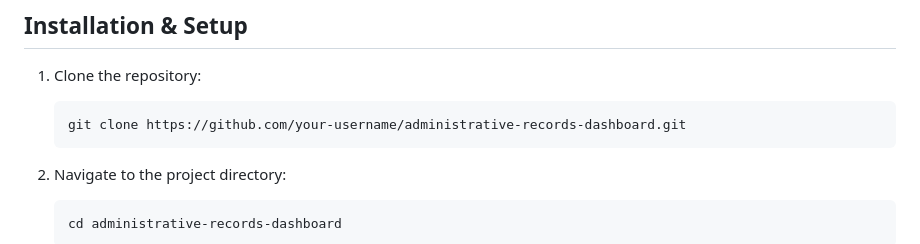
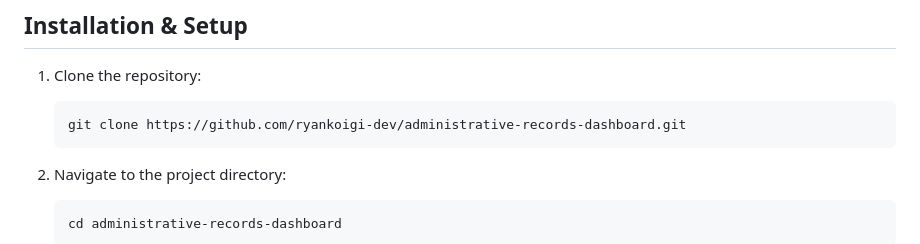
Before and after one commit to ryankoigi-dev/Administrative-Records-Dashboard, a Markdown page: README.md, the part around the change. GitHub-like rendering.

Commit message:
Update repository URL in README

````diff
--- a/README.md
+++ b/README.md
@@ -76,7 +76,7 @@ The dashboard follows a **client–server architecture**:
 1. Clone the repository:
 
    ```bash
-   git clone https://github.com/your-username/administrative-records-dashboard.git
+   git clone https://github.com/ryankoigi-dev/administrative-records-dashboard.git
    ```
 2. Navigate to the project directory:
 
````
